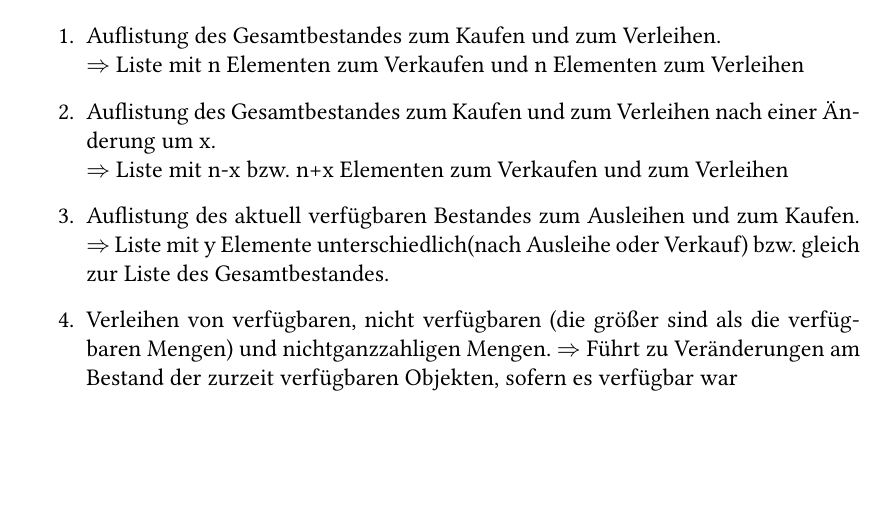
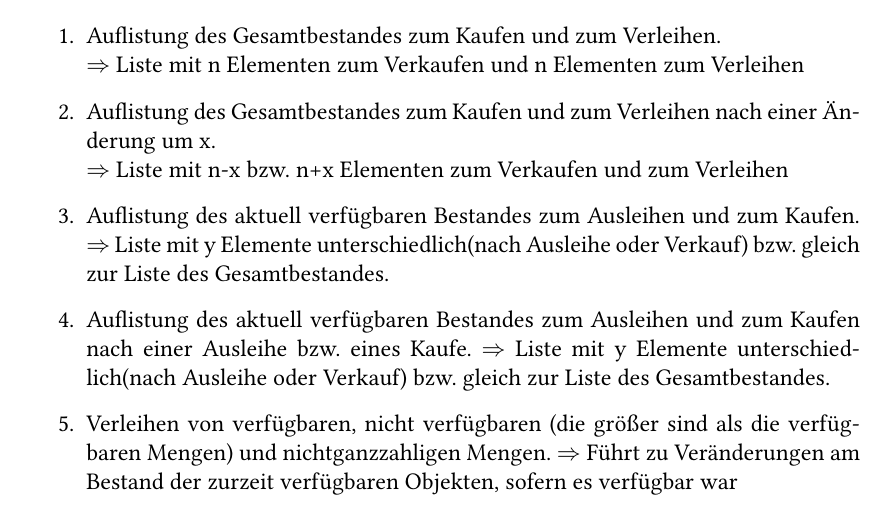
Before and after one commit to CrystalGamma/hamelner-party-broker, a LaTeX document (Entwurf.tex): part of page 5 of 8, cut so that both start at the same text, the shorter picture padded with empty space. Compiled offline with XeLaTeX.

Commit message:
Update Entwurf.tex

```diff
--- a/Entwurf.tex
+++ b/Entwurf.tex
@@ -113,6 +113,9 @@ $\Rightarrow$ Liste mit n-x bzw. n+x Elementen zum Verkaufen und zum Verleihen
 Auflistung des aktuell verfügbaren Bestandes zum Ausleihen und zum Kaufen.
 $\Rightarrow$ Liste mit y Elemente unterschiedlich(nach Ausleihe oder Verkauf) bzw. gleich zur Liste des Gesamtbestandes.
 \item
+Auflistung des aktuell verfügbaren Bestandes zum Ausleihen und zum Kaufen nach einer Ausleihe bzw. eines Kaufe.
+$\Rightarrow$ Liste mit y Elemente unterschiedlich(nach Ausleihe oder Verkauf) bzw. gleich zur Liste des Gesamtbestandes.
+\item
 Verleihen von verfügbaren, nicht verfügbaren (die größer sind als die verfügbaren Mengen) und nichtganzzahligen Mengen.
 $\Rightarrow$ Führt zu Veränderungen am Bestand der zurzeit verfügbaren Objekten, sofern es verfügbar war
 \item
```
